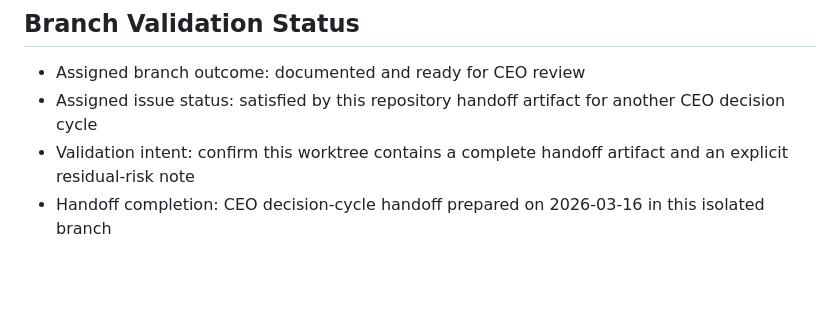
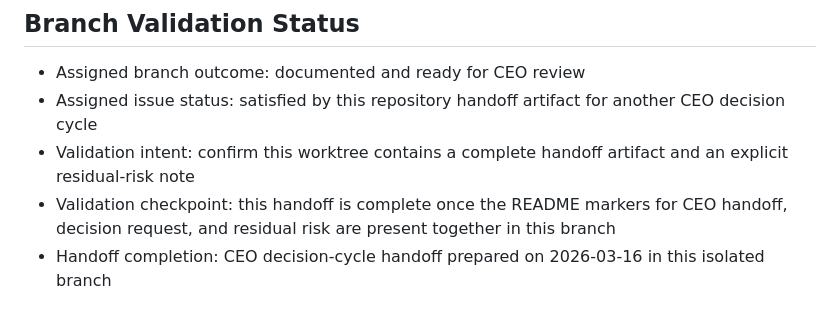
Before and after one commit to bssm-oss/cotor-test, a Markdown page: README.md, the part around the change. GitHub-like rendering; blank space fills up the shorter version.

Commit message:
Hand the result back to the CEO for another decision cycle. (codex)

```diff
--- a/README.md
+++ b/README.md
@@ -26,6 +26,7 @@ This isolated branch contains the minimal follow-up artifact for the review cycl
 - Assigned branch outcome: documented and ready for CEO review
 - Assigned issue status: satisfied by this repository handoff artifact for another CEO decision cycle
 - Validation intent: confirm this worktree contains a complete handoff artifact and an explicit residual-risk note
+- Validation checkpoint: this handoff is complete once the README markers for CEO handoff, decision request, and residual risk are present together in this branch
 - Handoff completion: CEO decision-cycle handoff prepared on 2026-03-16 in this isolated branch
 
 ## Acceptance Criteria Coverage
```
